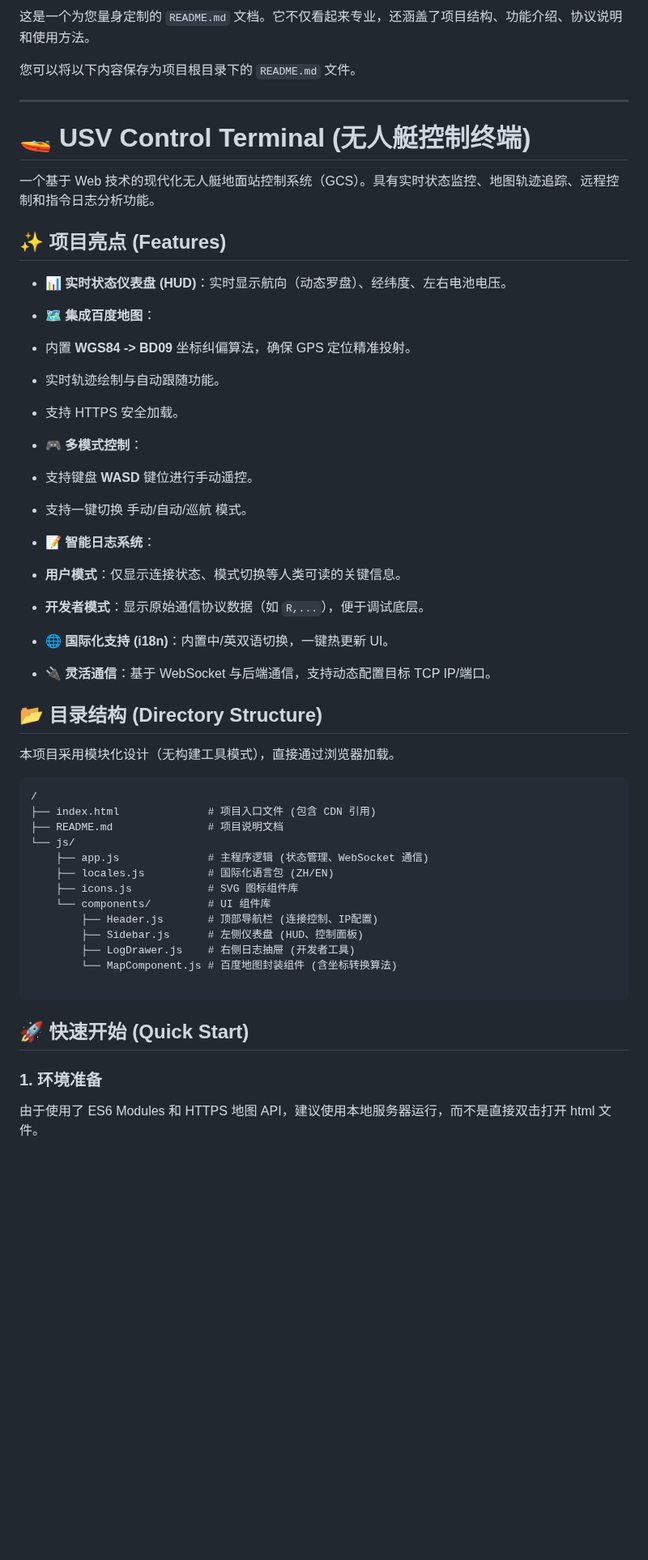
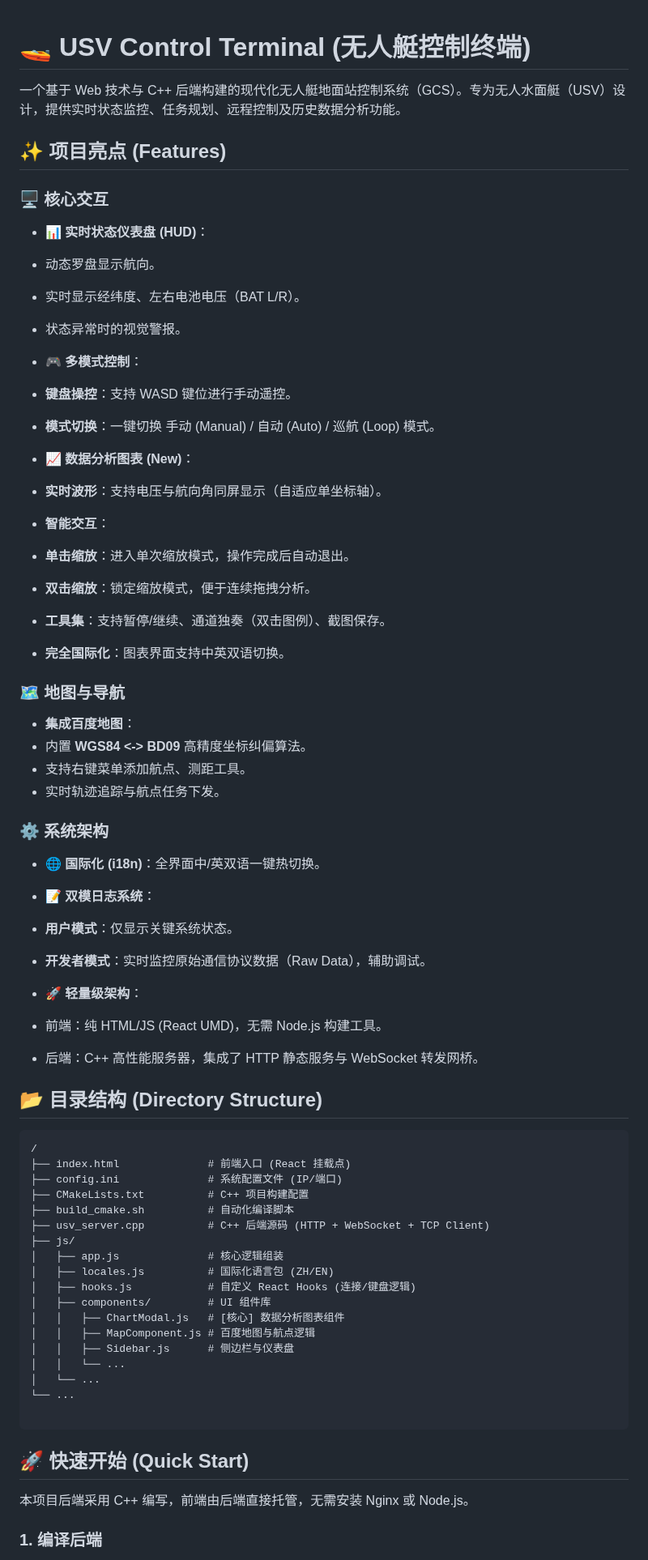
Before and after one commit to chenxuanjie/usv_ground_station, a Markdown page: README.md, the part around one of its changes. Shown at 81% size. GitHub-like rendering; blank space fills up the shorter version.

````diff
--- a/README.md
+++ b/README.md
@@ -1,58 +1,83 @@
-这是一个为您量身定制的 `README.md` 文档。它不仅看起来专业，还涵盖了项目结构、功能介绍、协议说明和使用方法。
-
-您可以将以下内容保存为项目根目录下的 `README.md` 文件。
-
----
-
 # 🚤 USV Control Terminal (无人艇控制终端)
 
-一个基于 Web 技术的现代化无人艇地面站控制系统（GCS）。具有实时状态监控、地图轨迹追踪、远程控制和指令日志分析功能。
+一个基于 Web 技术与 C++ 后端构建的现代化无人艇地面站控制系统（GCS）。专为无人水面艇（USV）设计，提供实时状态监控、任务规划、远程控制及历史数据分析功能。
 
 ## ✨ 项目亮点 (Features)
 
-* **📊 实时状态仪表盘 (HUD)**：实时显示航向（动态罗盘）、经纬度、左右电池电压。
-* **🗺️ 集成百度地图**：
-* 内置 **WGS84 -> BD09** 坐标纠偏算法，确保 GPS 定位精准投射。
-* 实时轨迹绘制与自动跟随功能。
-* 支持 HTTPS 安全加载。
+### 🖥️ 核心交互
+
+* **📊 实时状态仪表盘 (HUD)**：
+* 动态罗盘显示航向。
+* 实时显示经纬度、左右电池电压（BAT L/R）。
+* 状态异常时的视觉警报。
 
 
 * **🎮 多模式控制**：
-* 支持键盘 **WASD** 键位进行手动遥控。
-* 支持一键切换 手动/自动/巡航 模式。
+* **键盘操控**：支持 WASD 键位进行手动遥控。
+* **模式切换**：一键切换 手动 (Manual) / 自动 (Auto) / 巡航 (Loop) 模式。
 
 
-* **📝 智能日志系统**：
-* **用户模式**：仅显示连接状态、模式切换等人类可读的关键信息。
-* **开发者模式**：显示原始通信协议数据（如 `R,...`），便于调试底层。
+* **📈 数据分析图表 (New)**：
+* **实时波形**：支持电压与航向角同屏显示（自适应单坐标轴）。
+* **智能交互**：
+* **单击缩放**：进入单次缩放模式，操作完成后自动退出。
+* **双击缩放**：锁定缩放模式，便于连续拖拽分析。
 
 
-* **🌐 国际化支持 (i18n)**：内置中/英双语切换，一键热更新 UI。
-* **🔌 灵活通信**：基于 WebSocket 与后端通信，支持动态配置目标 TCP IP/端口。
+* **工具集**：支持暂停/继续、通道独奏（双击图例）、截图保存。
+* **完全国际化**：图表界面支持中英双语切换。
+
+
+
+### 🗺️ 地图与导航
+
+* **集成百度地图**：
+* 内置 **WGS84 <-> BD09** 高精度坐标纠偏算法。
+* 支持右键菜单添加航点、测距工具。
+* 实时轨迹追踪与航点任务下发。
+
+
+
+### ⚙️ 系统架构
+
+* **🌐 国际化 (i18n)**：全界面中/英双语一键热切换。
+* **📝 双模日志系统**：
+* **用户模式**：仅显示关键系统状态。
+* **开发者模式**：实时监控原始通信协议数据（Raw Data），辅助调试。
+
+
+* **🚀 轻量级架构**：
+* 前端：纯 HTML/JS (React UMD)，无需 Node.js 构建工具。
+* 后端：C++ 高性能服务器，集成了 HTTP 静态服务与 WebSocket 转发网桥。
+
+
 
 ## 📂 目录结构 (Directory Structure)
 
-本项目采用模块化设计（无构建工具模式），直接通过浏览器加载。
-
 ```text
 /
-├── index.html              # 项目入口文件 (包含 CDN 引用)
-├── README.md               # 项目说明文档
-└── js/
-    ├── app.js              # 主程序逻辑 (状态管理、WebSocket 通信)
-    ├── locales.js          # 国际化语言包 (ZH/EN)
-    ├── icons.js            # SVG 图标组件库
-    └── components/         # UI 组件库
-        ├── Header.js       # 顶部导航栏 (连接控制、IP配置)
-        ├── Sidebar.js      # 左侧仪表盘 (HUD、控制面板)
-        ├── LogDrawer.js    # 右侧日志抽屉 (开发者工具)
-        └── MapComponent.js # 百度地图封装组件 (含坐标转换算法)
+├── index.html              # 前端入口 (React 挂载点)
+├── config.ini              # 系统配置文件 (IP/端口)
+├── CMakeLists.txt          # C++ 项目构建配置
+├── build_cmake.sh          # 自动化编译脚本
+├── usv_server.cpp          # C++ 后端源码 (HTTP + WebSocket + TCP Client)
+├── js/
+│   ├── app.js              # 核心逻辑组装
+│   ├── locales.js          # 国际化语言包 (ZH/EN)
+│   ├── hooks.js            # 自定义 React Hooks (连接/键盘逻辑)
+│   ├── components/         # UI 组件库
+│   │   ├── ChartModal.js   # [核心] 数据分析图表组件
+│   │   ├── MapComponent.js # 百度地图与航点逻辑
+│   │   ├── Sidebar.js      # 侧边栏与仪表盘
+│   │   └── ...
+│   └── ...
+└── ...
 
 ```
 
 ## 🚀 快速开始 (Quick Start)
 
-### 1. 环境准备
+本项目后端采用 C++ 编写，前端由后端直接托管，无需安装 Nginx 或 Node.js。
 
-由于使用了 ES6 Modules 和 HTTPS 地图 API，建议使用本地服务器运行，而不是直接双击打开 html 文件。
+### 1. 编译后端
 
````
Also changed, not shown: other parts of README.md (+38 -29 lines).
